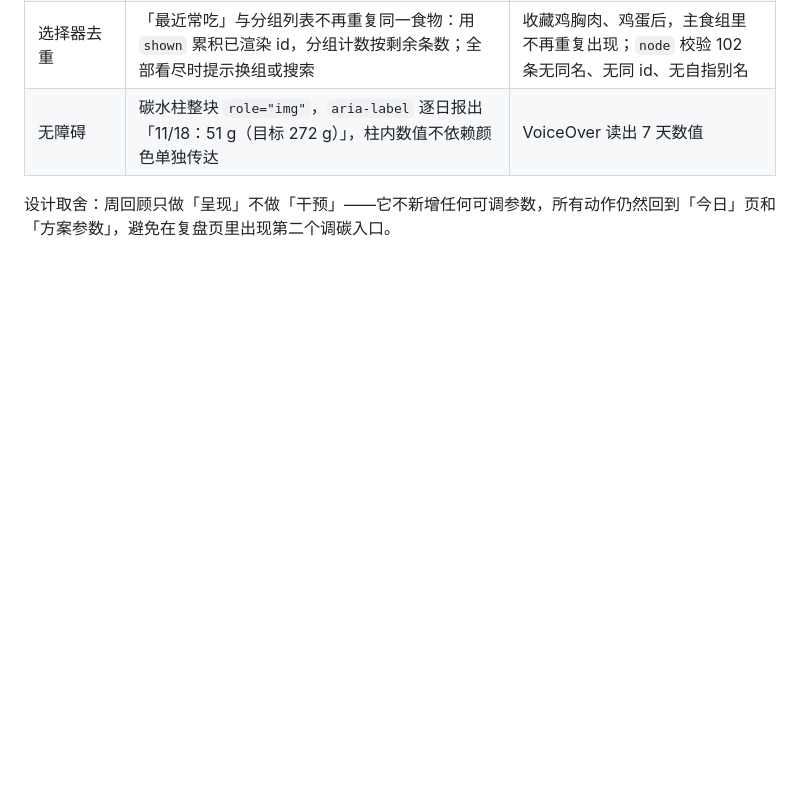
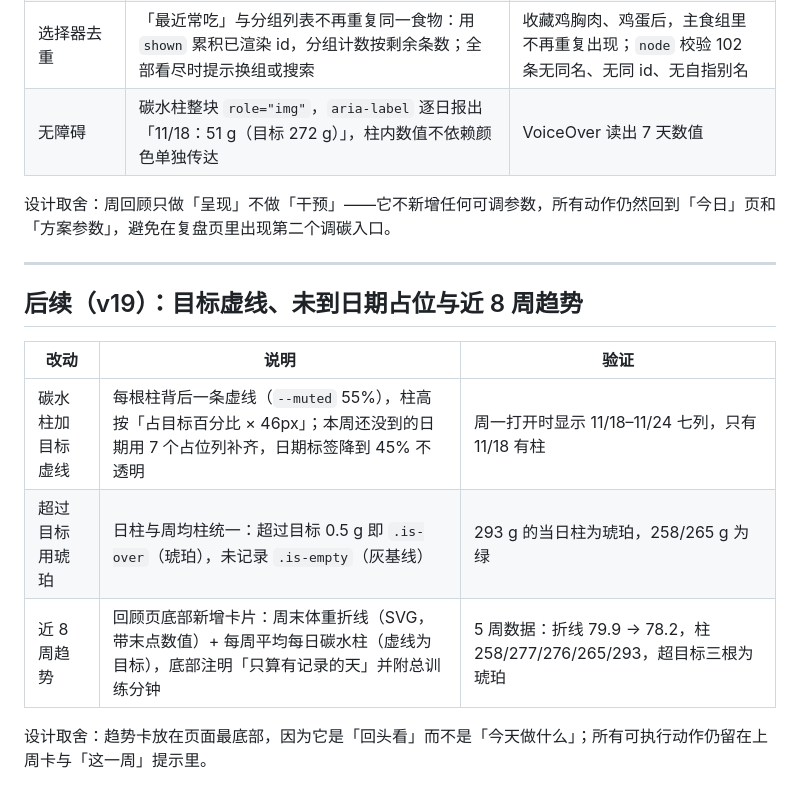
Before and after one commit to fishmale/532-carb-cut, a Markdown page: docs/hig-review.md, the part around the change. Drawn GitHub-style; blank space fills up the shorter version.

```diff
--- a/docs/hig-review.md
+++ b/docs/hig-review.md
@@ -201,3 +201,15 @@
 | 无障碍 | 碳水柱整块 `role="img"`，`aria-label` 逐日报出「11/18：51 g（目标 272 g）」，柱内数值不依赖颜色单独传达 | VoiceOver 读出 7 天数值 |
 
 设计取舍：周回顾只做「呈现」不做「干预」——它不新增任何可调参数，所有动作仍然回到「今日」页和「方案参数」，避免在复盘页里出现第二个调碳入口。
+
+---
+
+## 后续（v19）：目标虚线、未到日期占位与近 8 周趋势
+
+| 改动 | 说明 | 验证 |
+| --- | --- | --- |
+| 碳水柱加目标虚线 | 每根柱背后一条虚线（`--muted` 55%），柱高按「占目标百分比 × 46px」；本周还没到的日期用 7 个占位列补齐，日期标签降到 45% 不透明 | 周一打开时显示 11/18–11/24 七列，只有 11/18 有柱 |
+| 超过目标用琥珀 | 日柱与周均柱统一：超过目标 0.5 g 即 `.is-over`（琥珀），未记录 `.is-empty`（灰基线） | 293 g 的当日柱为琥珀，258/265 g 为绿 |
+| 近 8 周趋势 | 回顾页底部新增卡片：周末体重折线（SVG，带末点数值）+ 每周平均每日碳水柱（虚线为目标），底部注明「只算有记录的天」并附总训练分钟 | 5 周数据：折线 79.9 → 78.2，柱 258/277/276/265/293，超目标三根为琥珀 |
+
+设计取舍：趋势卡放在页面最底部，因为它是「回头看」而不是「今天做什么」；所有可执行动作仍留在上周卡与「这一周」提示里。
```
Also changed, not shown: README.md (+3 -3 lines), screens/13-review.png, screens/14-review-dark.png, screens/15-trend.png (added), 7 other files.
